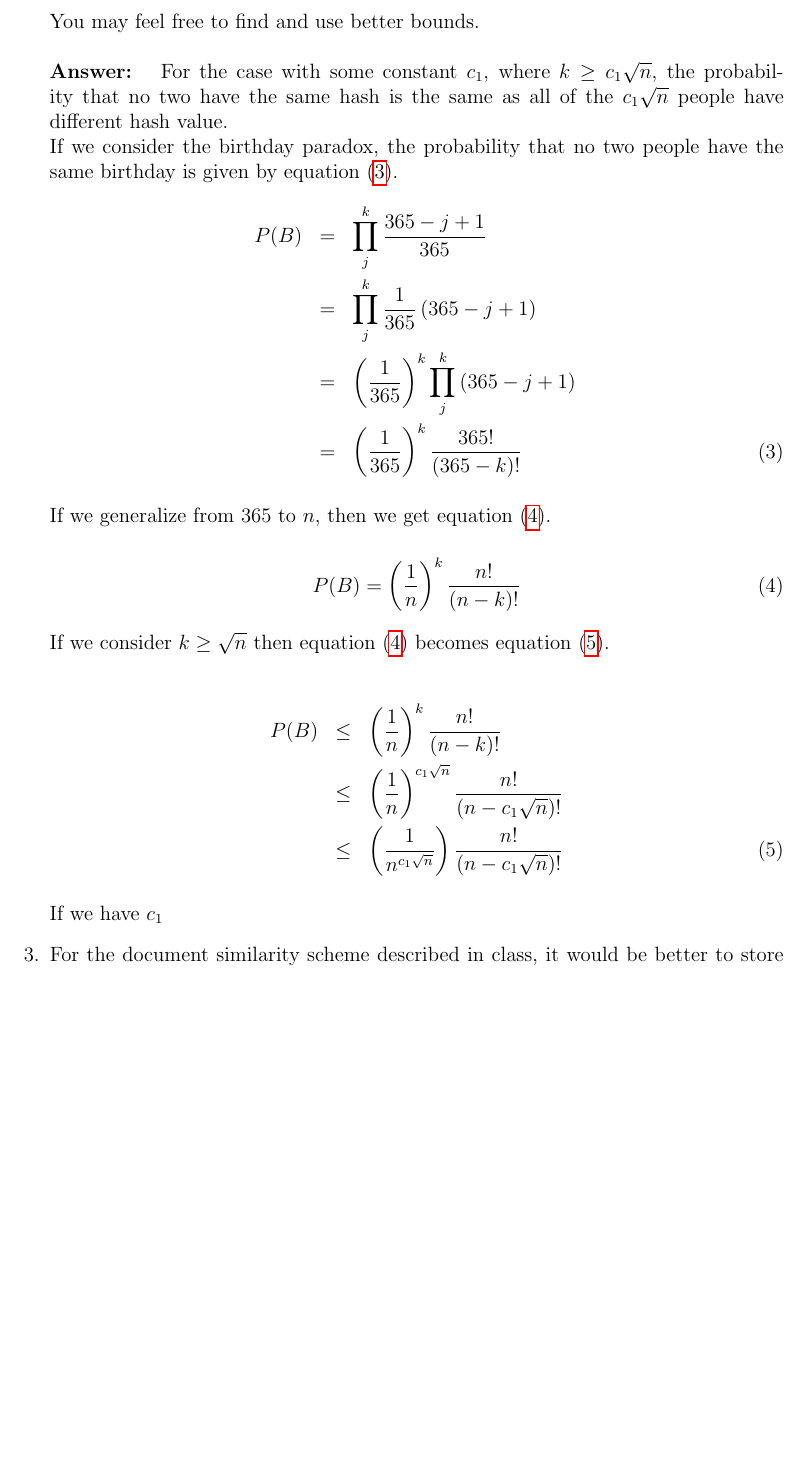
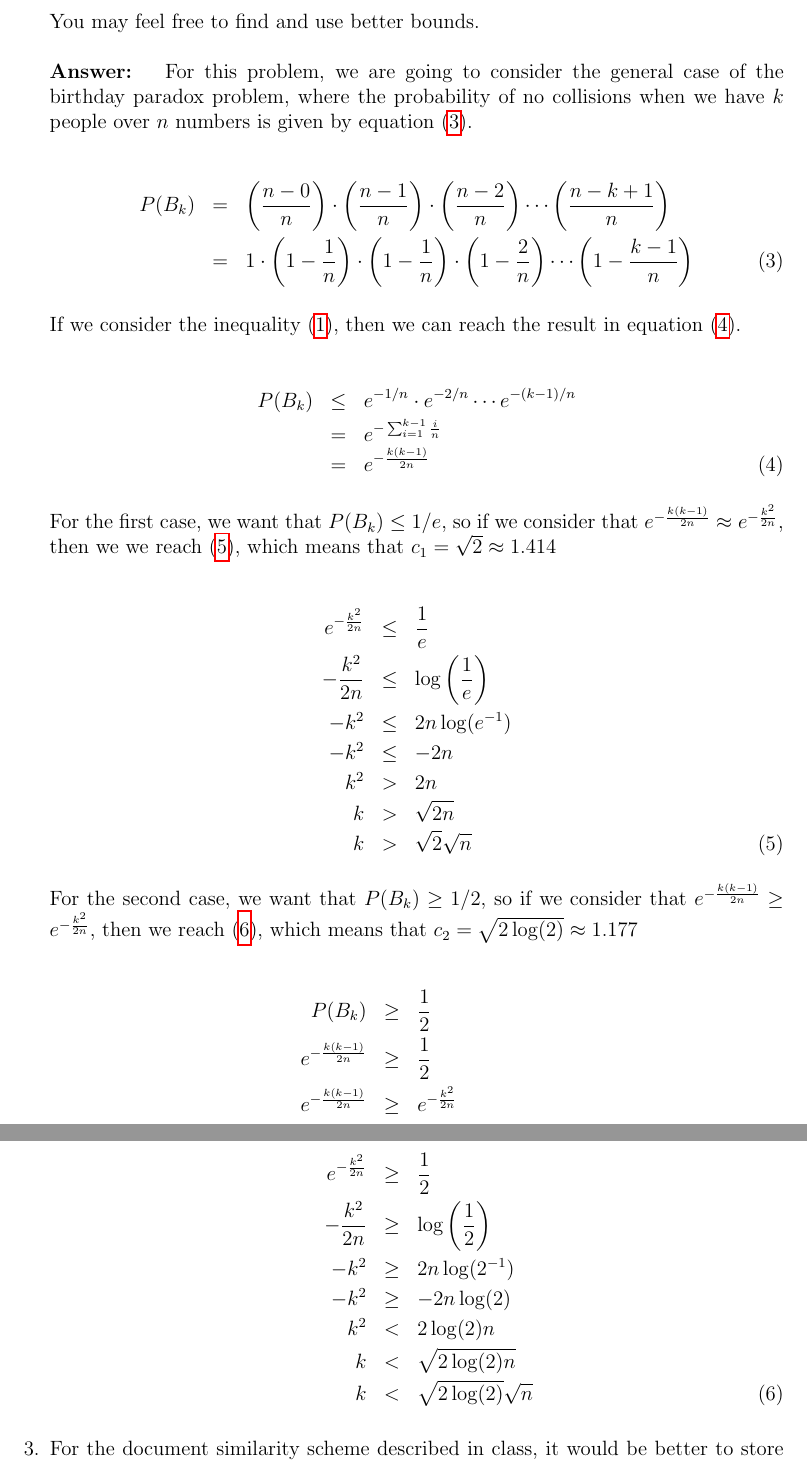
Before and after one commit to cesarnda/workspace, a LaTeX problem sheet (Harvard/Data Structures And Algorithms/Harvard-Algorithms-ProblemSet06/Cesar_Agustin_Garcia_Vazquez_Problem_Set_06.tex): part of page 2 of 4 before the commit and two parts of pages 2 and 3 of 5 after it, the two joined at a grey line, cut so that both start at the same text, the shorter picture padded with empty space. The pictures show the PDF file Harvard/Data Structures And Algorithms/Harvard-Algorithms-ProblemSet06/Cesar_Agustin_Garcia_Vazquez_Problem_Set_06.pdf that the author committed with the source.

Commit message:
Problem 6-3

```diff
--- a/Harvard/Data Structures And Algorithms/Harvard-Algorithms-ProblemSet06/Cesar_Agustin_Garcia_Vazquez_Problem_Set_06.tex
+++ b/Harvard/Data Structures And Algorithms/Harvard-Algorithms-ProblemSet06/Cesar_Agustin_Garcia_Vazquez_Problem_Set_06.tex
@@ -51,27 +51,23 @@
 
 	You may feel free to find and use better bounds.\\
 	\\
-	\textbf{Answer: } For the case with some constant $c_1$, where $k \geq c_1 \sqrt{n}$, the probability that no two have the same hash is the same as all of the $c_1 \sqrt{n}$ people have different hash value.\\
-	If we consider the birthday paradox, the probability that no two people have the same birthday is given by equation (\ref{birthdayEquation}).
+	\textbf{Answer: } For this problem, we are going to consider the general case of the birthday paradox problem, where the probability of no collisions when we have $k$ people over $n$ numbers is given by equation (\ref{probabilityGeneral}).
+
 	\begin{eqnarray}
-	P(B) 	&	=	& \prod_{j}^{k}\frac{365 - j + 1}{365} \nonumber\\
-		&	=	& \prod_{j}^{k} \frac{1}{365}\left(365 - j + 1 \right) \nonumber \\
-		&	=	& \left( \frac{1}{365}\right)^{k} \prod_{j}^{k} \left(365 - j + 1 \right) \nonumber \\
-		&	=	& \left( \frac{1}{365}\right)^{k} \frac{365!}{(365 - k)!} \label{birthdayEquation}
+	P(B_k) 	&	=	&	\left( \frac{n - 0}{n} \right) \cdot  \left( \frac{n - 1}{n} \right) \cdot \left( \frac{n - 2}{n} \right)\cdots\left( \frac{n - k + 1}{n} \right) \nonumber \\
+			&	=	&	1 \cdot \left(1 -  \frac{1}{n} \right)\cdot \left(1 -  \frac{1}{n} \right)\cdot \left(1 -  \frac{2}{n} \right) \cdots \left(1 -  \frac{k-1}{n} \right)\label{probabilityGeneral}
 	\end{eqnarray}
 
-	If we generalize from 365 to $n$, then we get equation (\ref{generalizeBirthday}).
-
-	\begin{equation}\label{generalizeBirthday}
-	P(B) = \left( \frac{1}{n}\right)^{k} \frac{n!}{(n - k)!}
-	\end{equation}
-
-	If we consider $k \geq \sqrt{n}$ then equation (\ref{generalizeBirthday})  becomes equation (\ref{birthdayC1}).
+	If we consider the inequality (\ref{hint2.1}), then we can reach the result in equation (\ref{simplifiedProbability}).
 
 	\begin{eqnarray}
-	P(B) &	\leq	& \left( \frac{1}{n}\right)^{k} \frac{n!}{(n - k)!} \nonumber \\
-		&	\leq	&  \left( \frac{1}{n}\right)^{c_1\sqrt{n}} \frac{n!}{(n - c_1 \sqrt{n})!} \nonumber \\
-		&	\leq	&  \left( \frac{1}{ n^{c_1\sqrt{n}} } \right) \frac{n!}{(n - c_1 \sqrt{n})!} \label{birthdayC1}
+	P(B_k)	&	\leq	&	e^{-1/n} \cdot e^{-2/n} \cdots e^{-(k - 1)/n} \nonumber \\
+			&	=	&	e^{-\sum_{i = 1}^{k -1} \frac{i}{n}} \nonumber \\
+			&	=	&	e^{-\frac{k(k-1)}{2n}} \label{simplifiedProbability}
 	\end{eqnarray}
 
-	We can simplify the analysis if we consider $X_{ij} = $
+	For the first case, we want that $P(B_{k}) \leq 1/e$, so if we consider that  $e^{-\frac{k(k-1)}{2n}} \approx e^{-\frac{k^2}{2n}} $, then we we reach (\ref{constantC1}), which means that $c_1 = \sqrt{2} \approx 1.414$
+
+	\begin{eqnarray}
+	{\displaystyle e^{-\frac{k^2}{2n}} }		&	\leq	&	\frac{1}{e} \nonumber \\
+	-\frac{k^2}{2n}						&	\leq &	\log\left(\frac{1}{e}\right) \nonumber \\
@@ -77,0 +78,9 @@
+	k								&	>	&	\sqrt{ 2}\sqrt{n} \label{constantC1}
+	\end{eqnarray}
+
+
+	For the second case, we want that $P(B_{k}) \geq 1/2$, so if we consider that $e^{-\frac{k(k-1)}{2n}} \geq e^{-\frac{k^2}{2n}} $, then we reach (\ref{constantC2}), which means that $c_2 = \sqrt{ 2 \log(2)} \approx 1.177$
+
+
+	\begin{eqnarray}
+	P(B_k) 							&	\geq &	\frac{1}{2} \nonumber \\
@@ -78,3 +95,6 @@
+	k								&	<	&	\sqrt{ 2 \log(2)}\sqrt{n} \label{constantC2}
+	\end{eqnarray}
+
 
 	\item For the document similarity scheme described in class, it would be better to store fewer bytes per document. Here is one way to do this, that uses just 48 bytes per document: take an original sketch of a document, using 84 different permutations. Divide the 84 permutations into 6 groups of 14. Re-hash each group of 14 values to get 6 new 64 bit values. Call this the \textit{super-sketch}. Note that for each of the 6 values in the super-sketch, two documents will agree on a value when they agree on all 14 of the corresponding values in the sketch. Why does it make sense to simply assume that this is the only time a match will occur?\\
 	Consider the probability that two documents with resemblance $r$ agree on two or more of the six sketches. Write equations that give this probability and graph the probability of a function of $r$. Explain and discuss your results.\\
```
Also changed, not shown: Harvard/Data Structures And Algorithms/Harvard-Algorithms-ProblemSet06/Cesar_Agustin_Garcia_Vazquez_Problem_Set_06.pdf, Harvard/Data Structures And Algorithms/Harvard-Algorithms-ProblemSet06/Cesar_Agustin_Garcia_Vazquez_Problem_Set_06.tex (12 more changed lines), 3 other files.
